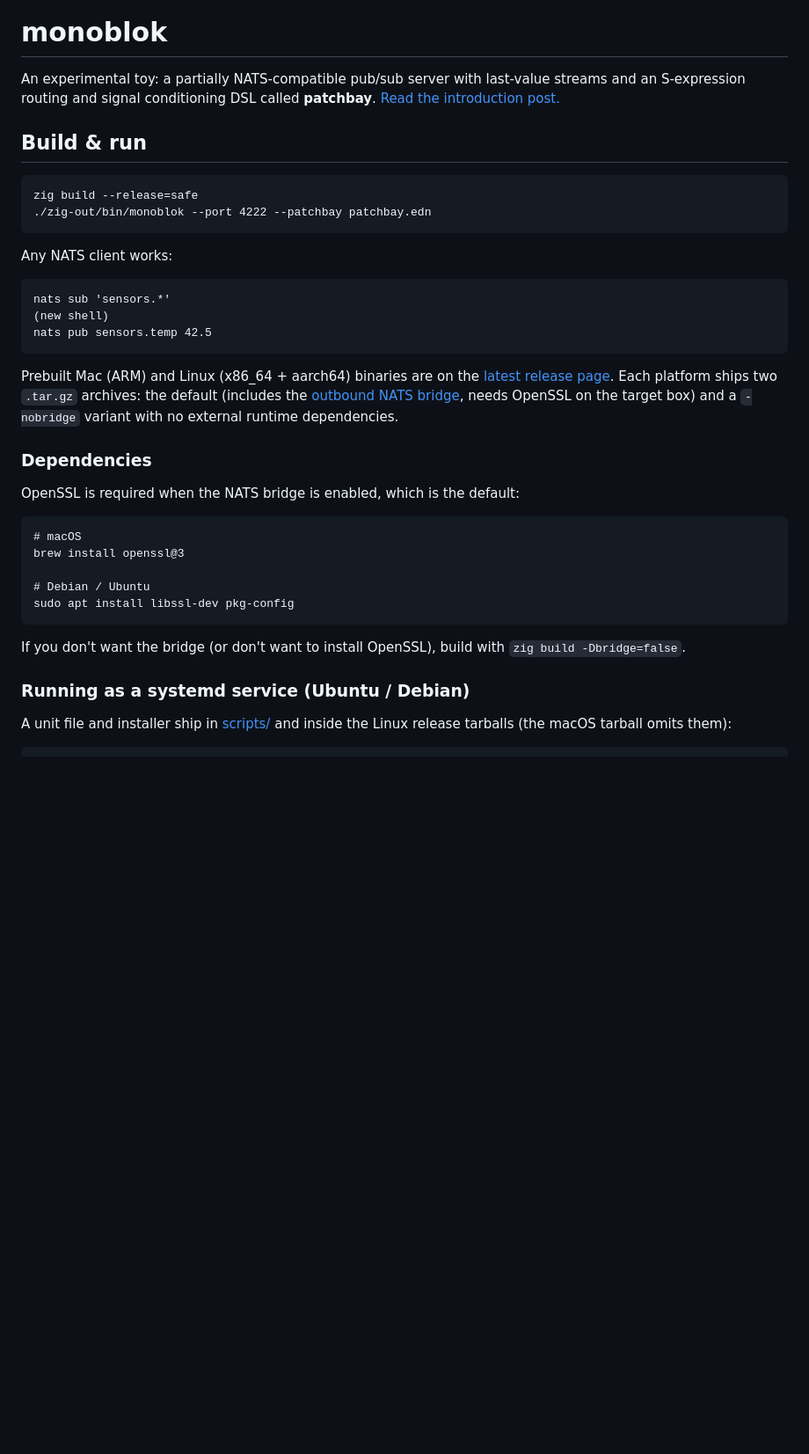
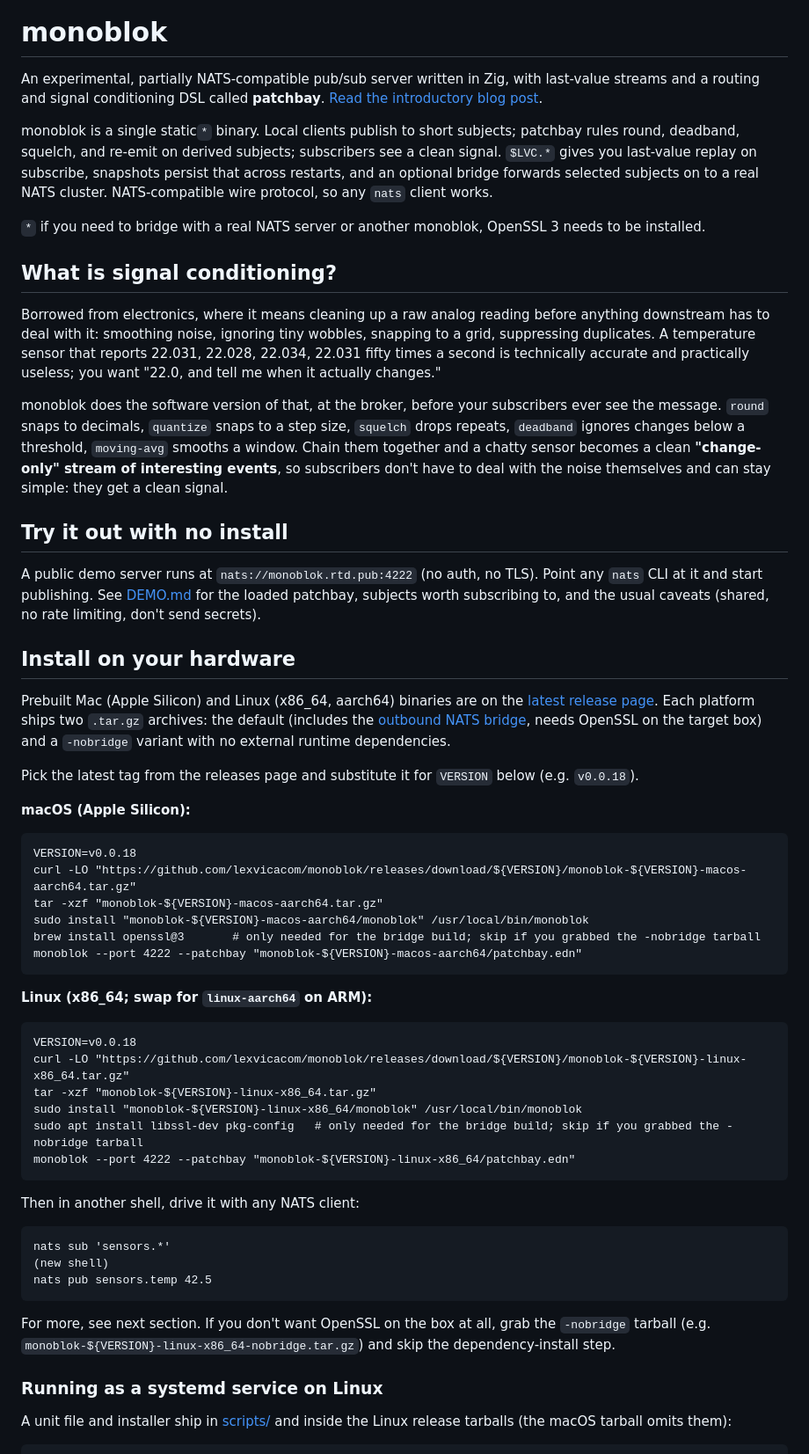
Before and after one commit to lexvicacom/monoblok, a Markdown page: README.md, the part around one of its changes. Shown at 88% size. Drawn GitHub-style; blank space fills up the shorter version.

Commit message:
reorg README

````diff
--- a/README.md
+++ b/README.md
@@ -4,16 +4,51 @@
 
 # monoblok
 
-An experimental toy: a partially NATS-compatible pub/sub server with last-value streams and an S-expression routing and signal conditioning DSL called **patchbay**. [Read the introduction post.](https://alexjreid.dev/posts/monoblok/)
+An experimental, partially NATS-compatible pub/sub server written in Zig, with last-value streams and a routing and signal conditioning DSL called **patchbay**. [Read the introductory blog post](https://alexjreid.dev/posts/monoblok/).
 
-## Build & run
+monoblok is a single static`*` binary. Local clients publish to short subjects; patchbay rules round, deadband, squelch, and re-emit on derived subjects; subscribers see a clean signal. `$LVC.*` gives you last-value replay on subscribe, snapshots persist that across restarts, and an optional bridge forwards selected subjects on to a real NATS cluster. NATS-compatible wire protocol, so any `nats` client works.
+
+`*` if you need to bridge with a real NATS server or another monoblok, OpenSSL 3 needs to be installed.
+
+## What is signal conditioning?
+
+Borrowed from electronics, where it means cleaning up a raw analog reading before anything downstream has to deal with it: smoothing noise, ignoring tiny wobbles, snapping to a grid, suppressing duplicates. A temperature sensor that reports 22.031, 22.028, 22.034, 22.031 fifty times a second is technically accurate and practically useless; you want "22.0, and tell me when it actually changes."
+
+monoblok does the software version of that, at the broker, before your subscribers ever see the message. `round` snaps to decimals, `quantize` snaps to a step size, `squelch` drops repeats, `deadband` ignores changes below a threshold, `moving-avg` smooths a window. Chain them together and a chatty sensor becomes a clean **"change-only" stream of interesting events**, so subscribers don't have to deal with the noise themselves and can stay simple: they get a clean signal.
+
+## Try it out with no install
+
+A public demo server runs at `nats://monoblok.rtd.pub:4222` (no auth, no TLS). Point any `nats` CLI at it and start publishing. See [DEMO.md](./DEMO.md) for the loaded patchbay, subjects worth subscribing to, and the usual caveats (shared, no rate limiting, don't send secrets).
+
+## Install on your hardware
+
+Prebuilt Mac (Apple Silicon) and Linux (x86_64, aarch64) binaries are on the [latest release page](https://github.com/lexvicacom/monoblok/releases/latest). Each platform ships two `.tar.gz` archives: the default (includes the [outbound NATS bridge](#outbound-nats-bridge), needs OpenSSL on the target box) and a `-nobridge` variant with no external runtime dependencies.
+
+Pick the latest tag from the releases page and substitute it for `VERSION` below (e.g. `v0.0.18`).
+
+**macOS (Apple Silicon):**
 
 ```
-zig build --release=safe
-./zig-out/bin/monoblok --port 4222 --patchbay patchbay.edn
+VERSION=v0.0.18
+curl -LO "https://github.com/lexvicacom/monoblok/releases/download/${VERSION}/monoblok-${VERSION}-macos-aarch64.tar.gz"
+tar -xzf "monoblok-${VERSION}-macos-aarch64.tar.gz"
+sudo install "monoblok-${VERSION}-macos-aarch64/monoblok" /usr/local/bin/monoblok
+brew install openssl@3       # only needed for the bridge build; skip if you grabbed the -nobridge tarball
+monoblok --port 4222 --patchbay "monoblok-${VERSION}-macos-aarch64/patchbay.edn"
 ```
 
-Any NATS client works:
+**Linux (x86_64; swap for `linux-aarch64` on ARM):**
+
+```
+VERSION=v0.0.18
+curl -LO "https://github.com/lexvicacom/monoblok/releases/download/${VERSION}/monoblok-${VERSION}-linux-x86_64.tar.gz"
+tar -xzf "monoblok-${VERSION}-linux-x86_64.tar.gz"
+sudo install "monoblok-${VERSION}-linux-x86_64/monoblok" /usr/local/bin/monoblok
+sudo apt install libssl-dev pkg-config   # only needed for the bridge build; skip if you grabbed the -nobridge tarball
+monoblok --port 4222 --patchbay "monoblok-${VERSION}-linux-x86_64/patchbay.edn"
+```
+
+Then in another shell, drive it with any NATS client:
 
 ```
 nats sub 'sensors.*'
@@ -21,23 +56,10 @@ nats sub 'sensors.*'
 nats pub sensors.temp 42.5
 ```
 
-Prebuilt Mac (ARM) and Linux (x86_64 + aarch64) binaries are on the [latest release page](https://github.com/lexvicacom/monoblok/releases/latest). Each platform ships two `.tar.gz` archives: the default (includes the [outbound NATS bridge](#outbound-nats-bridge), needs OpenSSL on the target box) and a `-nobridge` variant with no external runtime dependencies.
+For more, see next section.
+If you don't want OpenSSL on the box at all, grab the `-nobridge` tarball (e.g. `monoblok-${VERSION}-linux-x86_64-nobridge.tar.gz`) and skip the dependency-install step.
 
-### Dependencies
-
-OpenSSL is required when the NATS bridge is enabled, which is the default:
-
-```
-# macOS
-brew install openssl@3
-
-# Debian / Ubuntu
-sudo apt install libssl-dev pkg-config
-```
-
-If you don't want the bridge (or don't want to install OpenSSL), build with `zig build -Dbridge=false`.
-
-### Running as a systemd service (Ubuntu / Debian)
+### Running as a systemd service on Linux
 
 A unit file and installer ship in [scripts/](./scripts/) and inside the Linux release tarballs (the macOS tarball omits them):
 
````
Also changed, not shown: other parts of README.md (+51 -38 lines).
